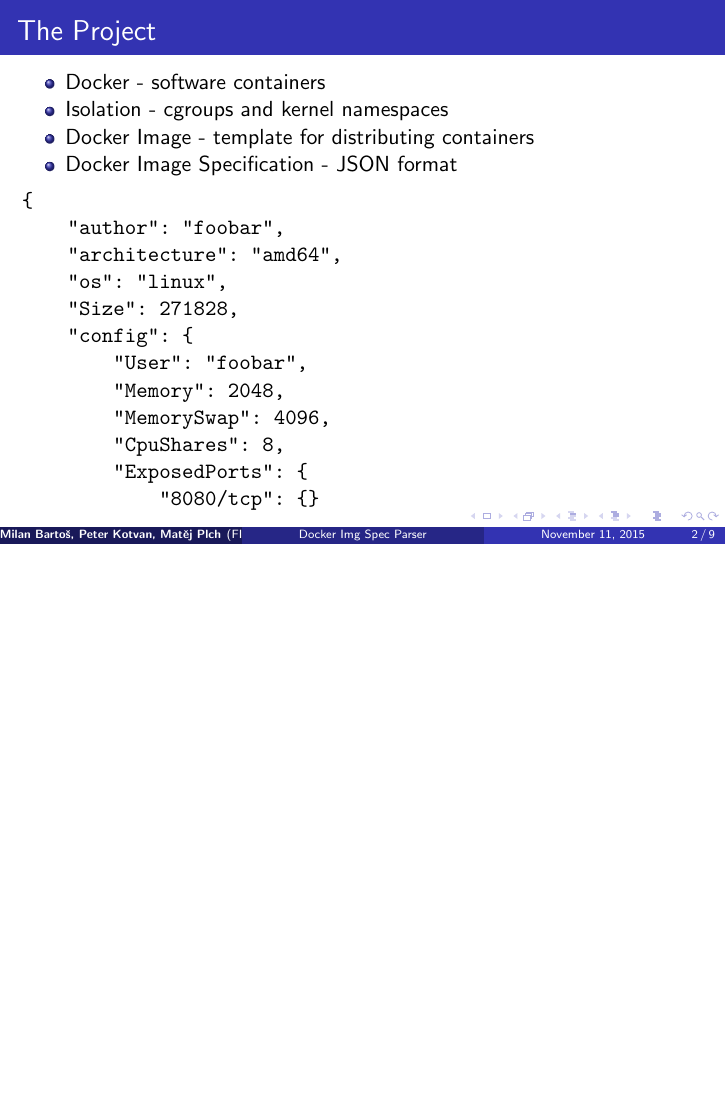
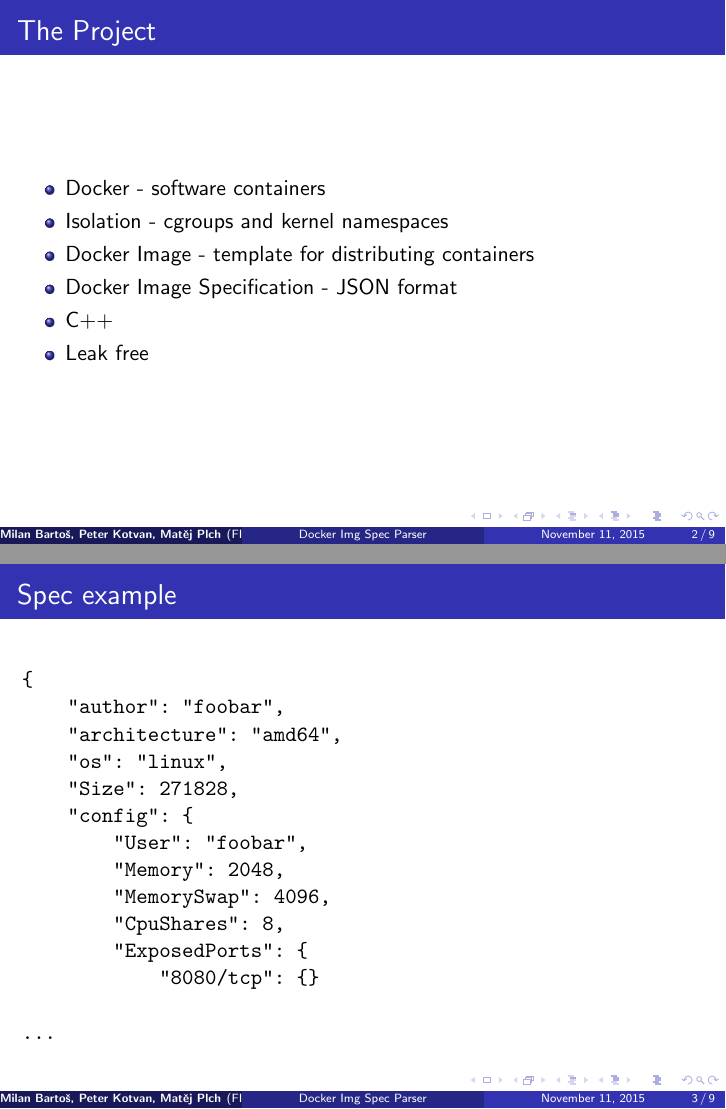
Before and after one commit to Afforix/PA193-Project, LaTeX slides (docs/01-slides/PA193-slides-part01.tex): page 6 of 15 before the commit and pages 2 and 3 of 9 after it, the two joined at a grey line, the shorter picture padded with empty space. Compiled offline with pdfLaTeX.

Commit message:
Update slides.

```diff
--- a/docs/01-slides/PA193-slides-part01.tex
+++ b/docs/01-slides/PA193-slides-part01.tex
@@ -117,12 +117,17 @@
 
 \begin{itemize}
     \item Docker - software containers
-    \pause \item Isolation - cgroups and kernel namespaces
-    \pause \item Docker Image - template for distributing containers
-    \pause \item Docker Image Specification - JSON format
+    \item Isolation - cgroups and kernel namespaces
+    \item Docker Image - template for distributing containers
+    \item Docker Image Specification - JSON format
+    \item C++
+    \item Leak free
 \end{itemize}
 
-\pause \begin{verbatim}
+\end{frame}
+
+\begin{frame}[fragile]{Spec example}
+\begin{verbatim}
 {
     "author": "foobar",
     "architecture": "amd64",
```
Also changed, not shown: docs/01-slides/PA193-slides-part01.tex (14 more changed lines).
